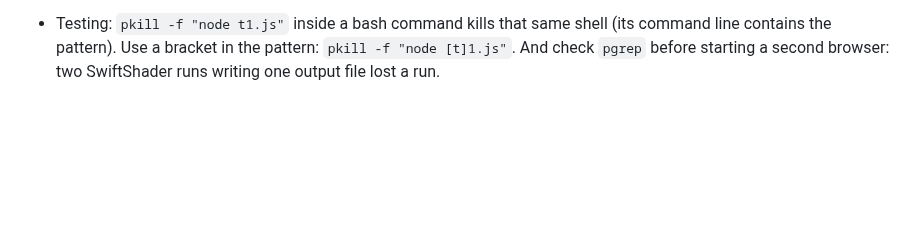
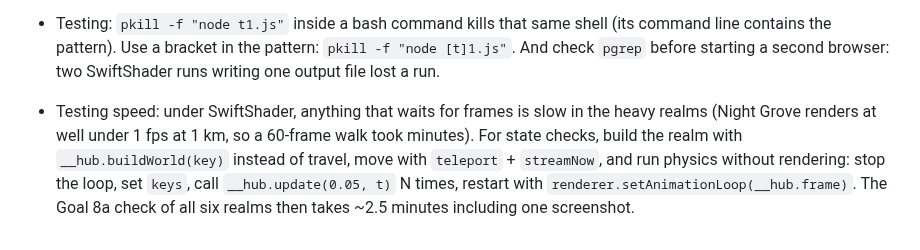
Before and after one commit to OROX247/OROX, a Markdown page: LESSONS.md, the part around the change. GitHub-like rendering; blank space fills up the shorter version.

Commit message:
Lessons: fast state checks under SwiftShader (buildWorld, teleport + streamNow, physics-only update loop)
Co-Authored-By: Claude Opus 5.5 <noreply@anthropic.com>
Claude-Session: https://claude.ai/code/session_01Mc6Q4rPVHSxVEB53py91B9

```diff
--- a/LESSONS.md
+++ b/LESSONS.md
@@ -71,3 +71,4 @@
 - Streaming budget: at most 3 ms a frame and at least one step; one step is one tier of one cell (keep it under ~5 ms: the heavy shapes are made with the realm, inside the travel fade, grass is its own step, and grass, weeds and pebbles read heights from a 2 m table per cell). Re-centring the ground disc costs ~90 ms in total and runs in slices on a 24 m lattice. `instanced()`/`lodInstanced()` with an empty list must not dispose shared kit pieces.
 - Testing endless realms: `__hub.teleport(x, z)` (lands on the nearest isle in Sky Isles) plus `__hub.streamNow()` builds everything at once; waiting for SwiftShader frames to drain a queue of 300 far cells takes minutes. `__hub.coreSum()` hashes lodInstanced entries by their full instance list (the near/far split depends on where the camera is) and skips bobbing things (shard, spinners, coins, NPCs). `__hub.bigsNear(n)` lists mesas, pads, towers, pools and campuses round the player.
 - Testing: `pkill -f "node t1.js"` inside a bash command kills that same shell (its command line contains the pattern). Use a bracket in the pattern: `pkill -f "node [t]1.js"`. And check `pgrep` before starting a second browser: two SwiftShader runs writing one output file lost a run.
+- Testing speed: under SwiftShader, anything that waits for frames is slow in the heavy realms (Night Grove renders at well under 1 fps at 1 km, so a 60-frame walk took minutes). For state checks, build the realm with `__hub.buildWorld(key)` instead of travel, move with `teleport` + `streamNow`, and run physics without rendering: stop the loop, set `keys`, call `__hub.update(0.05, t)` N times, restart with `renderer.setAnimationLoop(__hub.frame)`. The Goal 8a check of all six realms then takes ~2.5 minutes including one screenshot.
```
